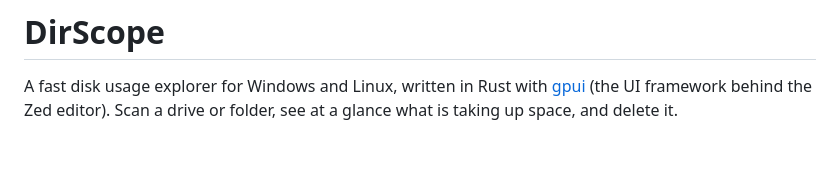
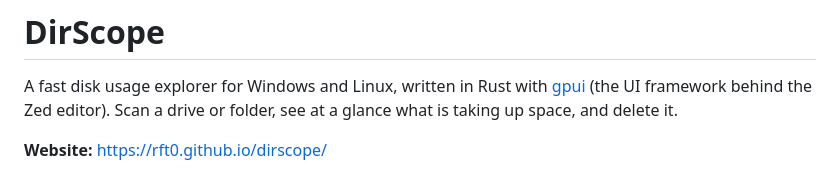
Before and after one commit to rft0/dirscope, a Markdown page: README.md, the part around the change. Rendered like a GitHub page; blank space fills up the shorter version.

```diff
--- a/README.md
+++ b/README.md
@@ -5,6 +5,8 @@
 A fast disk usage explorer for Windows and Linux, written in Rust with
 [gpui](https://github.com/zed-industries/zed/tree/main/crates/gpui) (the UI framework behind the Zed editor).
 Scan a drive or folder, see at a glance what is taking up space, and delete it.
+
+**Website:** https://rft0.github.io/dirscope/
 
 ![DirScope scanning C:\Program Files](docs/screenshot.png)
 
```
Also changed, not shown: site/icon-512.png (added), site/og-image.png (added), 6 other files.
